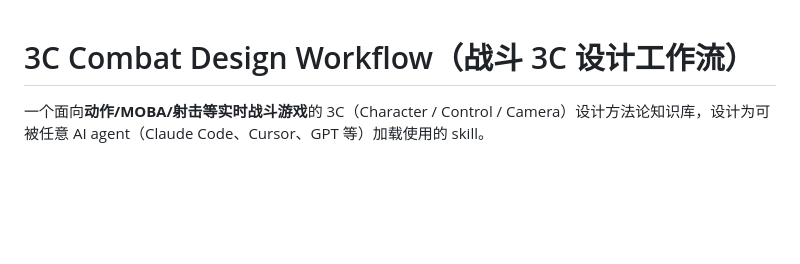
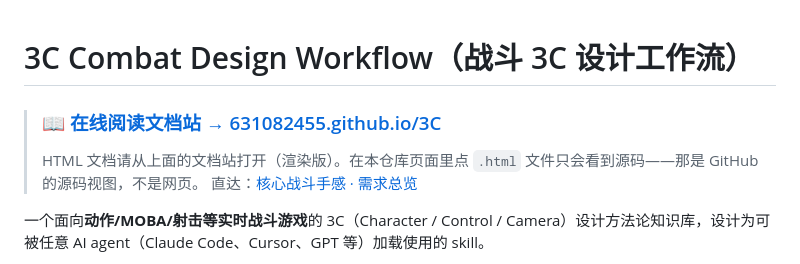
Before and after one commit to 631082455/3C, a Markdown page: README.md, the part around the change. Drawn GitHub-style; blank space fills up the shorter version.

Commit message:
docs: README 顶部添加在线阅读文档站入口

```diff
--- a/README.md
+++ b/README.md
@@ -1,4 +1,8 @@
 # 3C Combat Design Workflow（战斗 3C 设计工作流）
+
+> ### 📖 [在线阅读文档站 → 631082455.github.io/3C](https://631082455.github.io/3C/)
+> HTML 文档请从上面的文档站打开（渲染版）。在本仓库页面里点 `.html` 文件只会看到源码——那是 GitHub 的源码视图，不是网页。
+> 直达：[核心战斗手感 · 需求总览](https://631082455.github.io/3C/docs/核心战斗手感/核心战斗手感需求总览.html)
 
 一个面向**动作/MOBA/射击等实时战斗游戏**的 3C（Character / Control / Camera）设计方法论知识库，设计为可被任意 AI agent（Claude Code、Cursor、GPT 等）加载使用的 skill。
 
```
